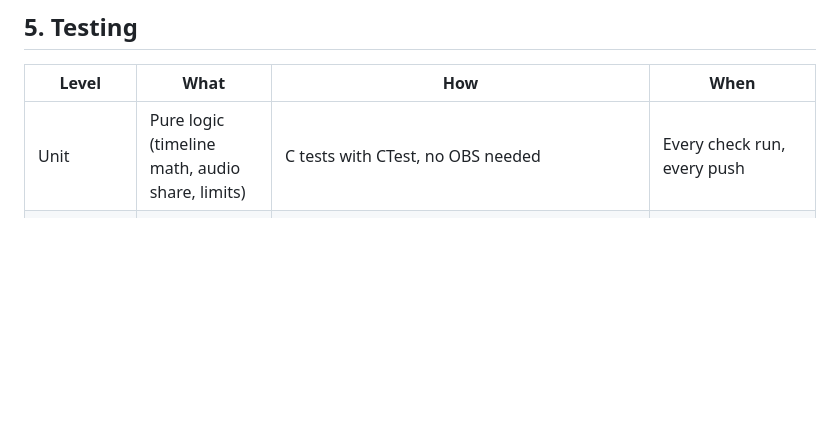
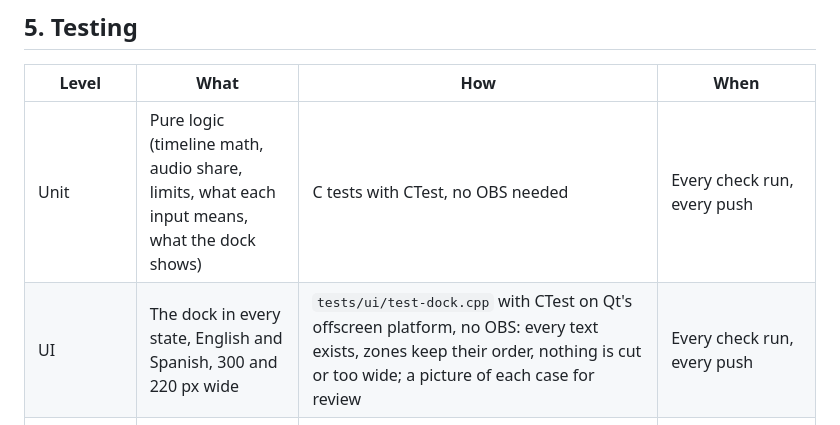
Before and after one commit to miguetronic/timelapse-switch, a Markdown page: docs/quality.md, the part around the change. Drawn GitHub-style; blank space fills up the shorter version.

```diff
--- a/docs/quality.md
+++ b/docs/quality.md
@@ -82,7 +82,8 @@ A script (`tools/trace.py`, planned) will collect these tags into a matrix (`doc
 
 | Level | What | How | When |
 |---|---|---|---|
-| Unit | Pure logic (timeline math, audio share, limits) | C tests with CTest, no OBS needed | Every check run, every push |
+| Unit | Pure logic (timeline math, audio share, limits, what each input means, what the dock shows) | C tests with CTest, no OBS needed | Every check run, every push |
+| UI | The dock in every state, English and Spanish, 300 and 220 px wide | `tests/ui/test-dock.cpp` with CTest on Qt's offscreen platform, no OBS: every text exists, zones keep their order, nothing is cut or too wide; a picture of each case for review | Every check run, every push |
 | Integration | The plugin inside a real OBS | `tests/integration/run.sh`: a separate OBS records a test media while a script presses the hotkeys; the file is checked frame by frame (`tests/integration/README.md`) | After each change to the recorder, and before each release |
 | Sync | Audio and video alignment across switches | Part of the integration test: every beep of the file is compared with where OBS itself had it (sync probe) | Same as integration |
 | Platform | Windows, macOS, Linux | CI builds; manual runs by testers | Before each release |
```
Also changed, not shown: docs/architecture.md (+11 -6 lines), docs/design/ux-spec.md (+1 -1 lines).
